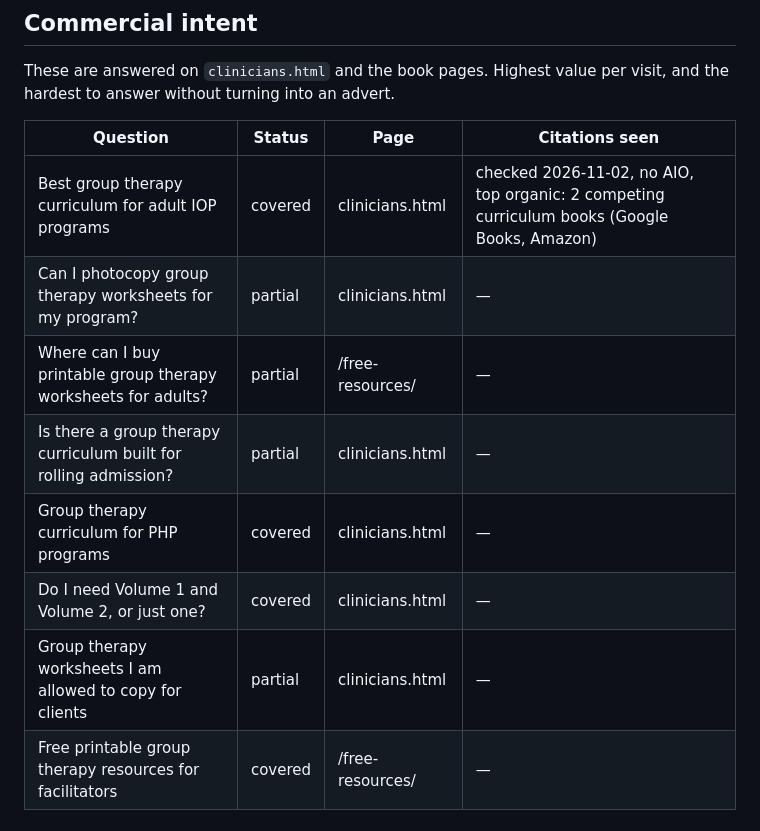
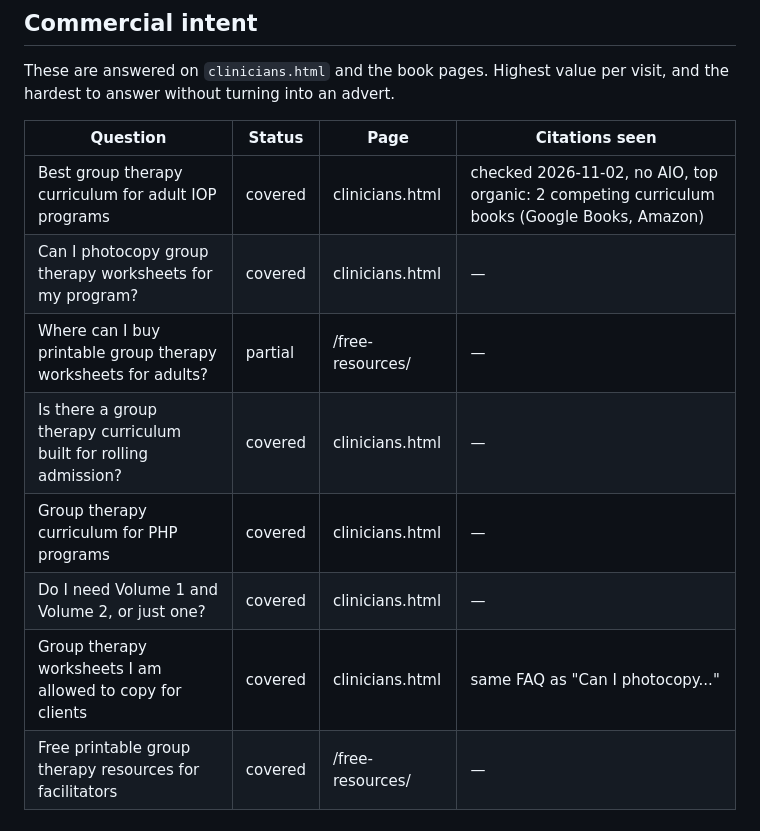
Before and after one commit to Heba846/mindwell-press, a Markdown page: .claude/aeo/question-bank.md, the part around the change. GitHub-like rendering.

Commit message:
Question bank: correct stale partial statuses
Three commercial-intent rows were marked partial even though an exact
or near-exact FAQ already answers them on clinicians.html — bookkeeping
only, no content change.

Co-Authored-By: Claude Sonnet 5 <noreply@anthropic.com>
Claude-Session: https://claude.ai/code/session_017SGPJy6b1641gTmr1T7Yx1

```diff
--- a/.claude/aeo/question-bank.md
+++ b/.claude/aeo/question-bank.md
@@ -88,12 +88,12 @@ visit, and the hardest to answer without turning into an advert.
 | Question | Status | Page | Citations seen |
 |---|---|---|---|
 | Best group therapy curriculum for adult IOP programs | covered | clinicians.html | checked 2026-11-02, no AIO, top organic: 2 competing curriculum books (Google Books, Amazon) |
-| Can I photocopy group therapy worksheets for my program? | partial | clinicians.html | — |
+| Can I photocopy group therapy worksheets for my program? | covered | clinicians.html | — |
 | Where can I buy printable group therapy worksheets for adults? | partial | /free-resources/ | — |
-| Is there a group therapy curriculum built for rolling admission? | partial | clinicians.html | — |
+| Is there a group therapy curriculum built for rolling admission? | covered | clinicians.html | — |
 | Group therapy curriculum for PHP programs | covered | clinicians.html | — |
 | Do I need Volume 1 and Volume 2, or just one? | covered | clinicians.html | — |
-| Group therapy worksheets I am allowed to copy for clients | partial | clinicians.html | — |
+| Group therapy worksheets I am allowed to copy for clients | covered | clinicians.html | same FAQ as "Can I photocopy..." |
 | Free printable group therapy resources for facilitators | covered | /free-resources/ | — |
 
 ## Format and delivery
```
